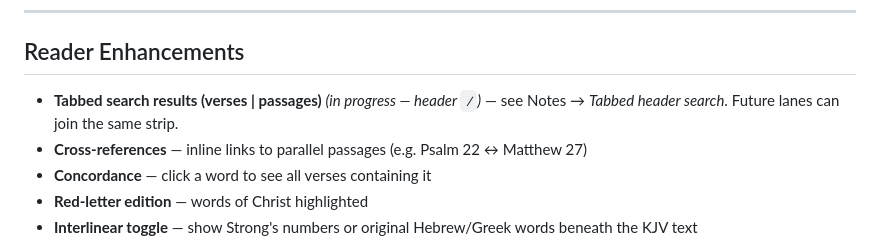
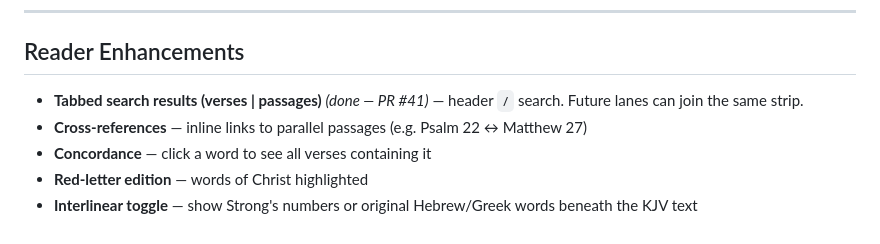
Before and after one commit to kturner75/bible-reader-2, a Markdown page: BACKLOG.md, the part around the change. GitHub-like rendering.

Commit message:
Mark reader tabbed-search backlog item done

```diff
--- a/BACKLOG.md
+++ b/BACKLOG.md
@@ -83,7 +83,7 @@ Feature ideas for future slices. Not prioritized — just captured for reference
 
 ## Reader Enhancements
 
-- **Tabbed search results (verses | passages)** *(in progress — header `/`)* — see Notes → *Tabbed header search*. Future lanes can join the same strip.
+- **Tabbed search results (verses | passages)** *(done — PR #41)* — header `/` search. Future lanes can join the same strip.
 - **Cross-references** — inline links to parallel passages (e.g. Psalm 22 ↔ Matthew 27)
 - **Concordance** — click a word to see all verses containing it
 - **Red-letter edition** — words of Christ highlighted
```
